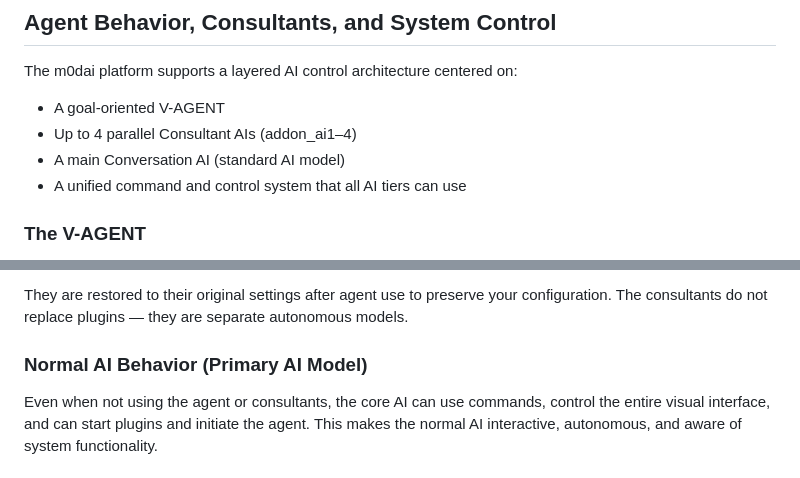
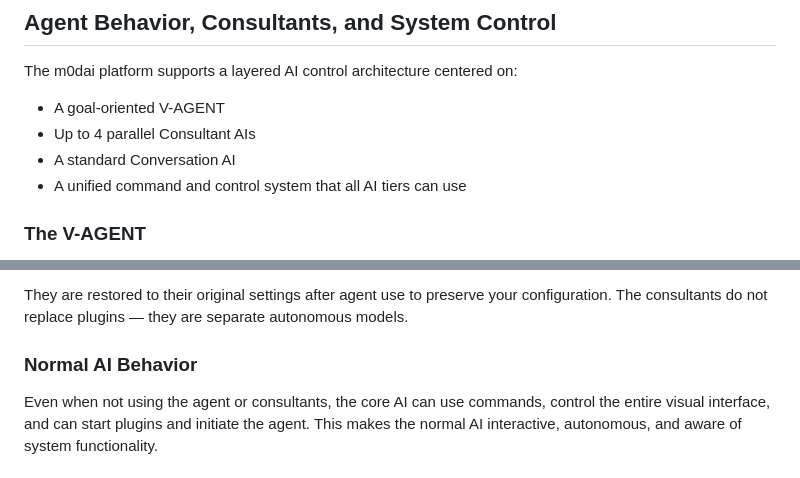
Before and after one commit to jjkjwo/M0dular-Action-System-Interface, a Markdown page: README.md, 2 parts joined by grey strips. Rendered like a GitHub page.

Commit message:
Update README.md
11

```diff
--- a/README.md
+++ b/README.md
@@ -14,8 +14,8 @@ The system was created entirely from first principles. **No third-party AI frame
 The m0dai platform supports a layered AI control architecture centered on:
 
 * A goal-oriented V-AGENT
-* Up to 4 parallel Consultant AIs (addon_ai1–4)
-* A main Conversation AI (standard AI model)
+* Up to 4 parallel Consultant AIs
+* A standard Conversation AI
 * A unified command and control system that all AI tiers can use
 
 ### The V-AGENT
@@ -32,7 +32,7 @@ These are parallel AIs with distinct purposes:
 
 They are restored to their original settings after agent use to preserve your configuration. The consultants do not replace plugins — they are separate autonomous models.
 
-### Normal AI Behavior (Primary AI Model)
+### Normal AI Behavior
 Even when not using the agent or consultants, the core AI can use commands, control the entire visual interface, and can start plugins and initiate the agent.
 This makes the normal AI interactive, autonomous, and aware of system functionality.
 
```
